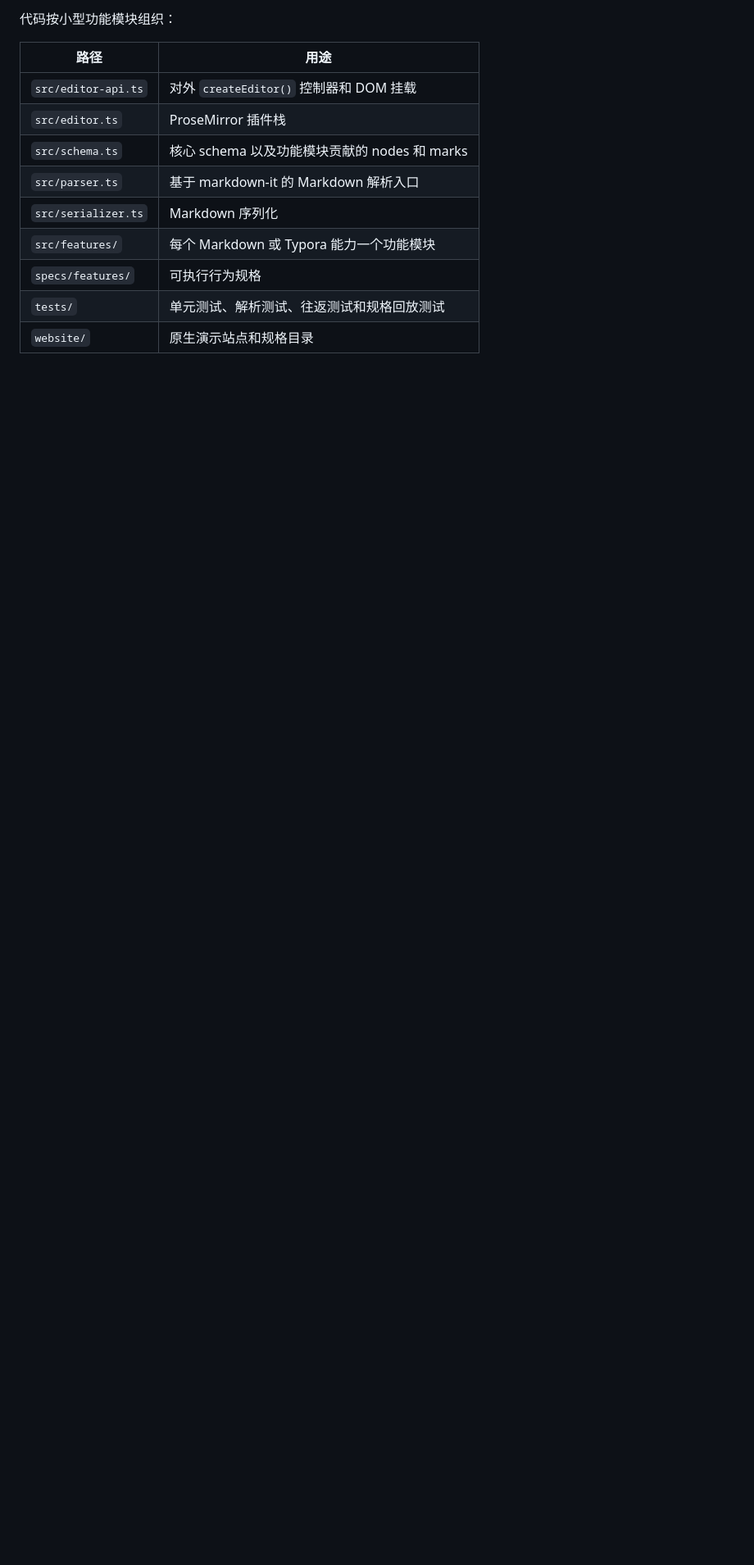
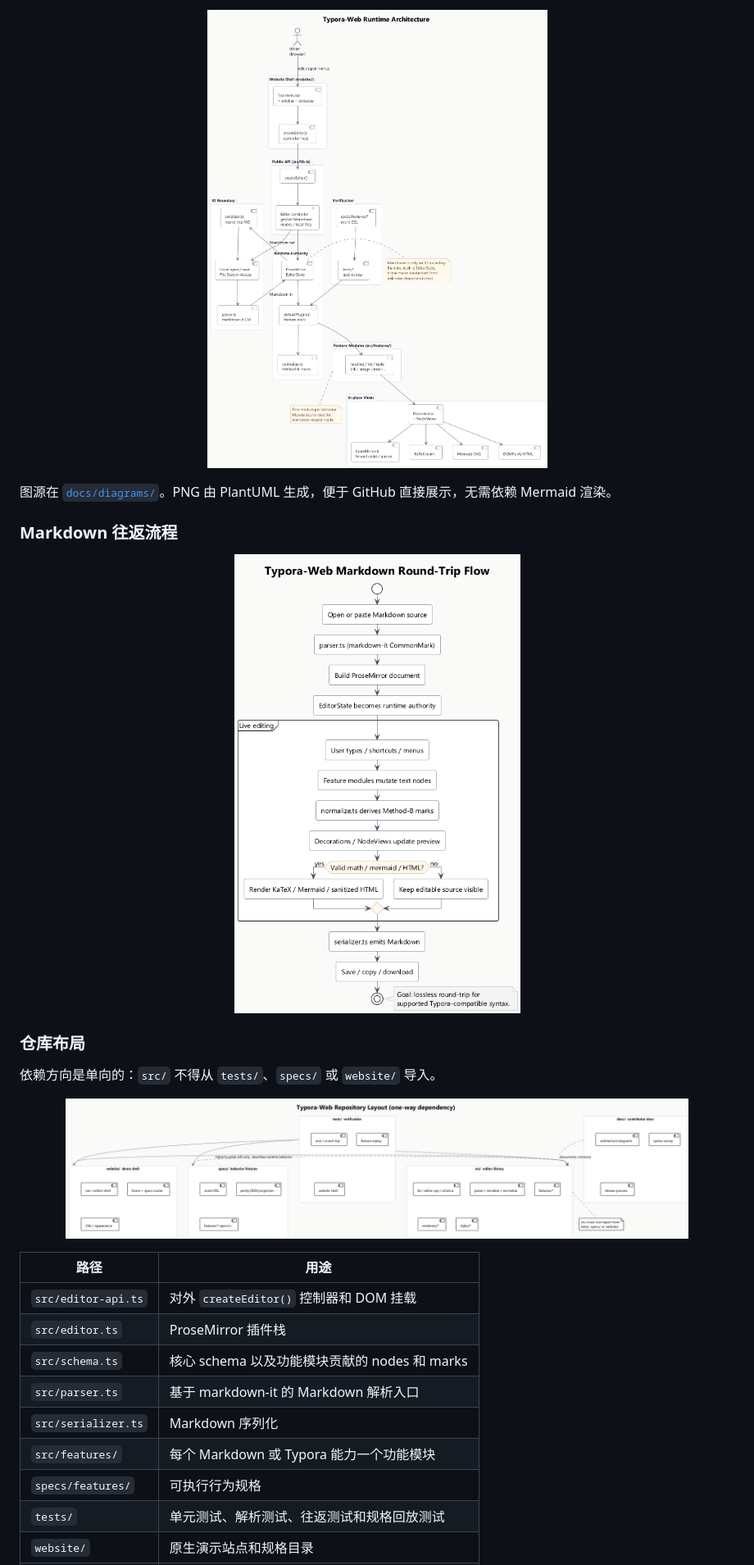
Before and after one commit to Albert-PZY/typora-web, a Markdown page: README_zh-CN.md, the part around the change printed below. Shown: that part at 82% size. GitHub-like rendering; pictures changed too: docs/assets/typora-web-architecture.png (added), docs/assets/typora-web-data-flow.png (added), docs/assets/typora-web-repo-layout.png (added); blank space fills up the shorter version.

```diff
--- a/README_zh-CN.md
+++ b/README_zh-CN.md
@@ -205,5 +187,23 @@ flowchart TD
 
-代码按小型功能模块组织：
+<p align="center">
+  <img src="docs/assets/typora-web-architecture.png" alt="Typora-Web 运行时架构：网站外壳、createEditor API、ProseMirror 状态、功能模块与原地渲染器" width="920" />
+</p>
+
+图源在 [`docs/diagrams/`](docs/diagrams/)。PNG 由 PlantUML 生成，便于 GitHub 直接展示，无需依赖 Mermaid 渲染。
+
+### Markdown 往返流程
+
+<p align="center">
+  <img src="docs/assets/typora-web-data-flow.png" alt="Typora-Web Markdown 往返流程：解析、实时编辑、序列化与保存" width="720" />
+</p>
+
+### 仓库布局
+
+依赖方向是单向的：`src/` 不得从 `tests/`、`specs/` 或 `website/` 导入。
+
+<p align="center">
+  <img src="docs/assets/typora-web-repo-layout.png" alt="Typora-Web 仓库布局与 src、website、specs、tests、docs 之间的单向依赖" width="760" />
+</p>
 
 | 路径 | 用途 |
 |---|---|
```
Also changed, not shown: other parts of README_zh-CN.md (+8 -19 lines), README.md (+33 -21 lines), 5 other files.
